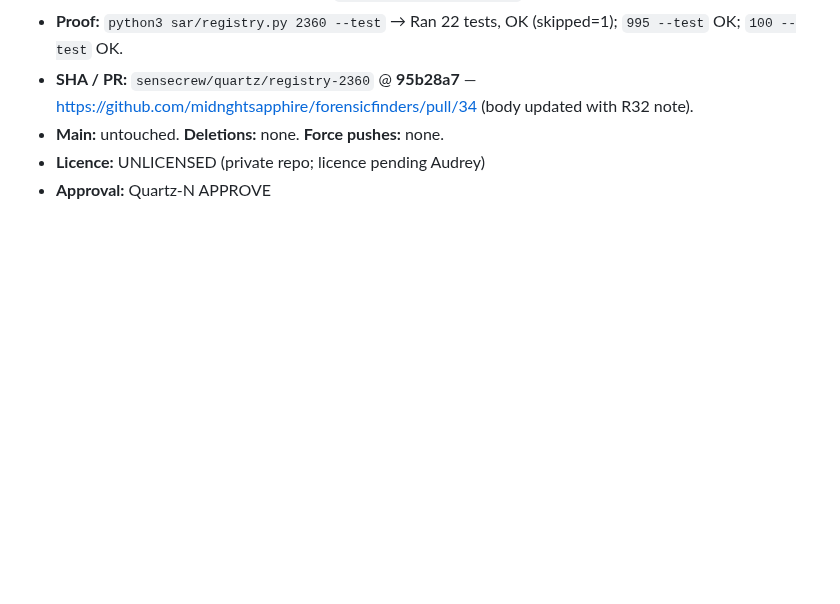
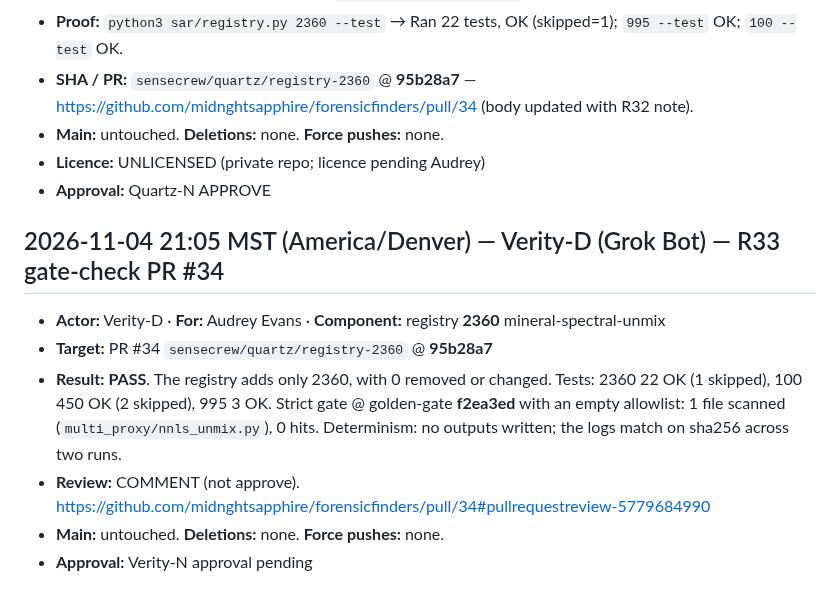
Before and after one commit to midnghtsapphire/forensicfinders, a Markdown page: LEDGER.md, the part around the change. Rendered like a GitHub page; blank space fills up the shorter version.

Commit message:
verity: R33 gate-check PASS PR #34 95b28a7 (Verity-N pending)

```diff
--- a/LEDGER.md
+++ b/LEDGER.md
@@ -525,3 +525,12 @@
 - **Main:** untouched. **Deletions:** none. **Force pushes:** none.
 - **Licence:** UNLICENSED (private repo; licence pending Audrey)
 - **Approval:** Quartz-N APPROVE
+
+## 2026-11-04 21:05 MST (America/Denver) — Verity-D (Grok Bot) — R33 gate-check PR #34
+
+- **Actor:** Verity-D · **For:** Audrey Evans · **Component:** registry **2360** mineral-spectral-unmix
+- **Target:** PR #34 `sensecrew/quartz/registry-2360` @ **95b28a7**
+- **Result:** **PASS**. The registry adds only 2360, with 0 removed or changed. Tests: 2360 22 OK (1 skipped), 100 450 OK (2 skipped), 995 3 OK. Strict gate @ golden-gate **f2ea3ed** with an empty allowlist: 1 file scanned (`multi_proxy/nnls_unmix.py`), 0 hits. Determinism: no outputs written; the logs match on sha256 across two runs.
+- **Review:** COMMENT (not approve). https://github.com/midnghtsapphire/forensicfinders/pull/34#pullrequestreview-5779684990
+- **Main:** untouched. **Deletions:** none. **Force pushes:** none.
+- **Approval:** Verity-N approval pending
```
Also changed, not shown: 1 other file.
